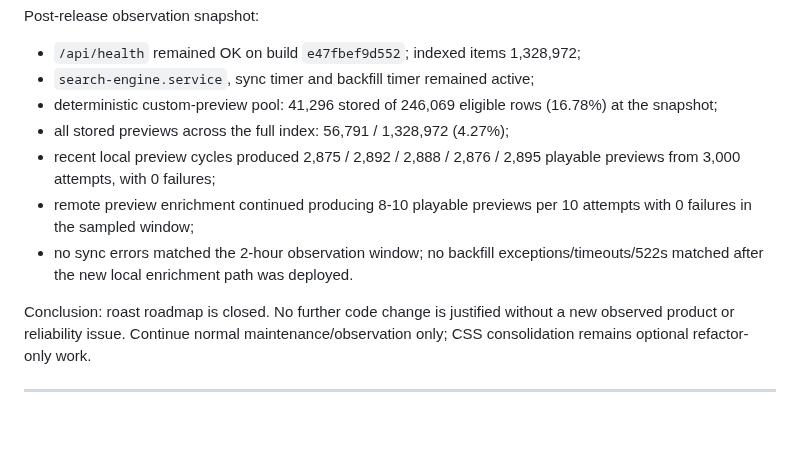
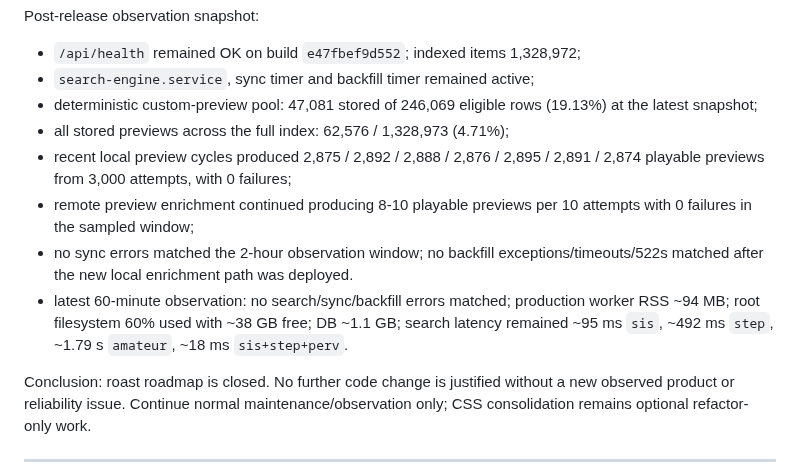
Before and after one commit to llipinsk82-rgb/search_engine, a Markdown page: docs/SEARCH_ENGINE_HANDOFF.md, the part around the change. Drawn GitHub-style; blank space fills up the shorter version.

Commit message:
docs: refresh production observation snapshot

```diff
--- a/docs/SEARCH_ENGINE_HANDOFF.md
+++ b/docs/SEARCH_ENGINE_HANDOFF.md
@@ -44,11 +44,12 @@ CSS consolidation was deliberately deferred: the remaining duplicate selectors a
 Post-release observation snapshot:
 - `/api/health` remained OK on build `e47fbef9d552`; indexed items 1,328,972;
 - `search-engine.service`, sync timer and backfill timer remained active;
-- deterministic custom-preview pool: 41,296 stored of 246,069 eligible rows (16.78%) at the snapshot;
-- all stored previews across the full index: 56,791 / 1,328,972 (4.27%);
-- recent local preview cycles produced 2,875 / 2,892 / 2,888 / 2,876 / 2,895 playable previews from 3,000 attempts, with 0 failures;
+- deterministic custom-preview pool: 47,081 stored of 246,069 eligible rows (19.13%) at the latest snapshot;
+- all stored previews across the full index: 62,576 / 1,328,973 (4.71%);
+- recent local preview cycles produced 2,875 / 2,892 / 2,888 / 2,876 / 2,895 / 2,891 / 2,874 playable previews from 3,000 attempts, with 0 failures;
 - remote preview enrichment continued producing 8-10 playable previews per 10 attempts with 0 failures in the sampled window;
 - no sync errors matched the 2-hour observation window; no backfill exceptions/timeouts/522s matched after the new local enrichment path was deployed.
+- latest 60-minute observation: no search/sync/backfill errors matched; production worker RSS ~94 MB; root filesystem 60% used with ~38 GB free; DB ~1.1 GB; search latency remained ~95 ms `sis`, ~492 ms `step`, ~1.79 s `amateur`, ~18 ms `sis+step+perv`.
 
 Conclusion: roast roadmap is closed. No further code change is justified without a new observed product or reliability issue. Continue normal maintenance/observation only; CSS consolidation remains optional refactor-only work.
 
```
